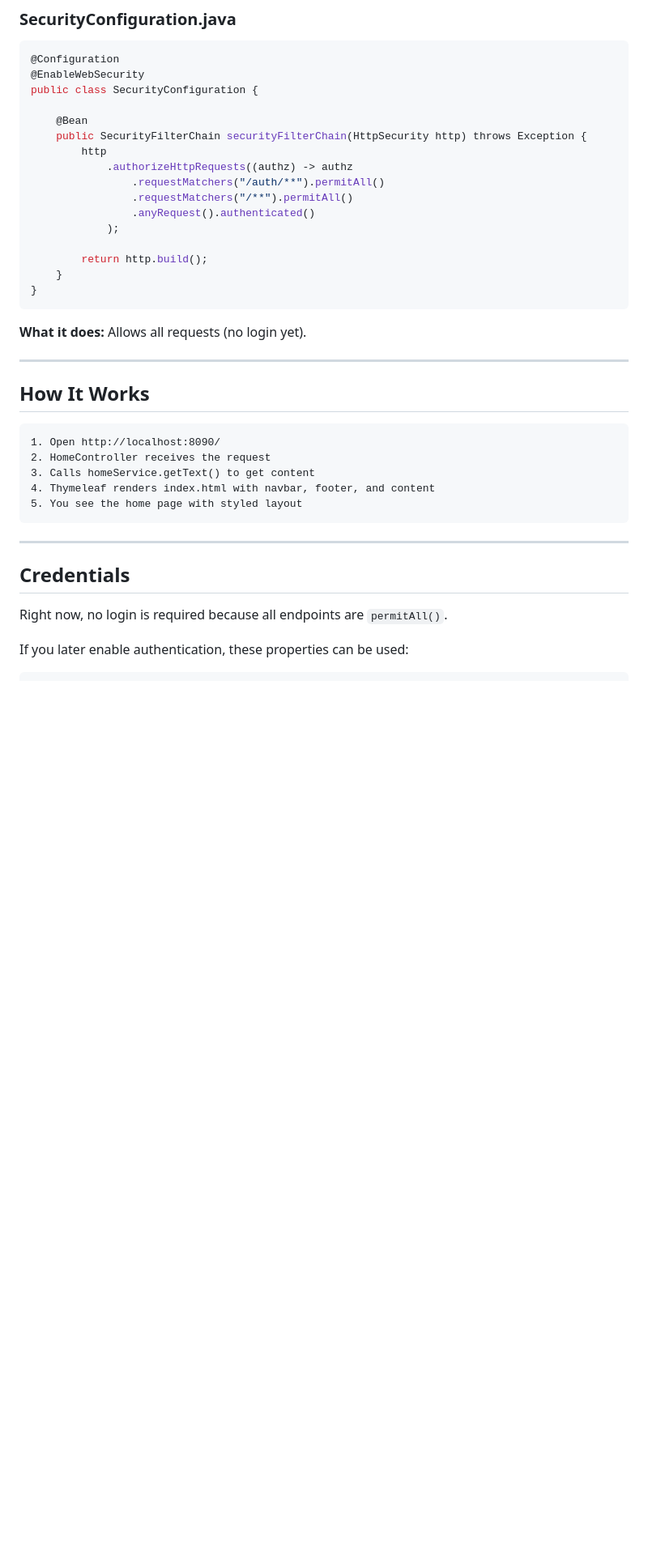
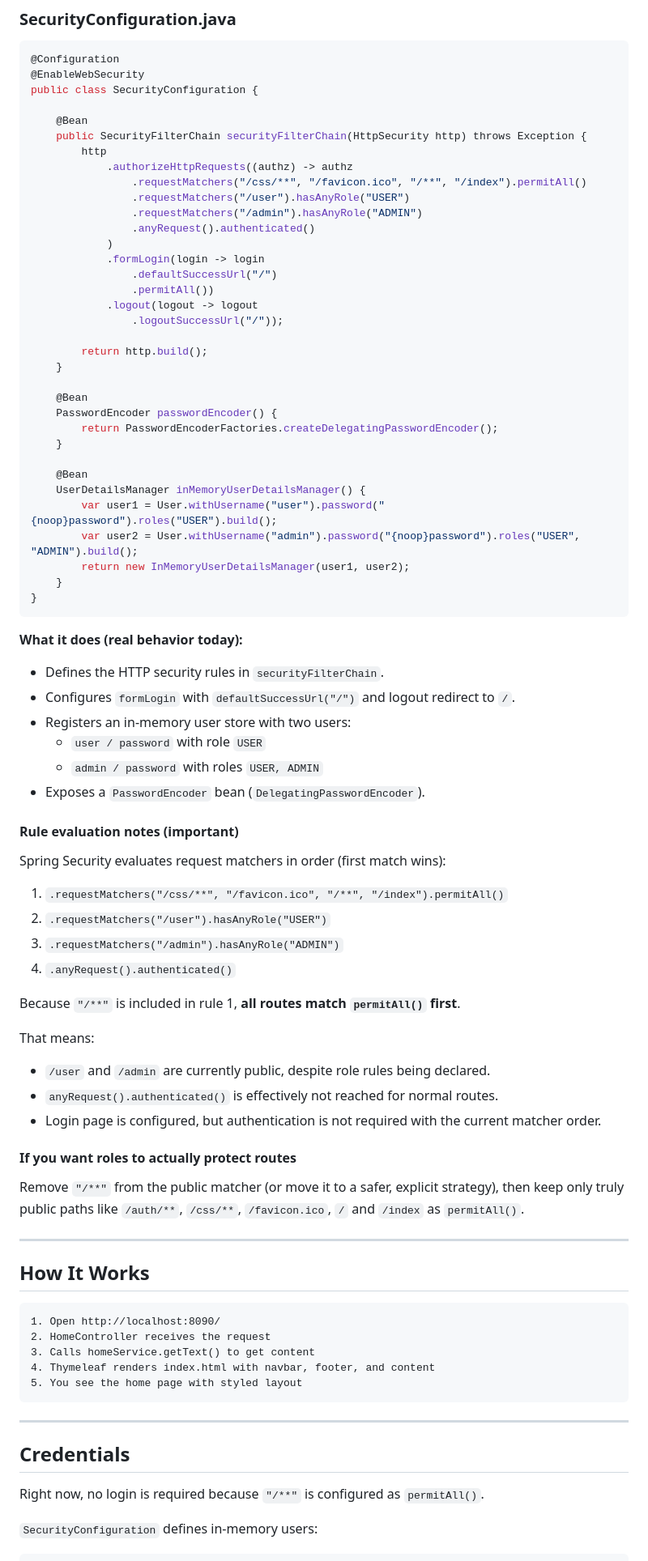
Before and after one commit to devil861109/DIP_SPRING_SECURITY, a Markdown page: README.md, the part around one of its changes. Shown at 81% size. Rendered like a GitHub page; blank space fills up the shorter version.

Commit message:
update a la documentacion de SecurityConfiguration

````diff
--- a/README.md
+++ b/README.md
@@ -171,16 +171,61 @@ public class SecurityConfiguration {
     public SecurityFilterChain securityFilterChain(HttpSecurity http) throws Exception {
         http
             .authorizeHttpRequests((authz) -> authz
-                .requestMatchers("/auth/**").permitAll()
-                .requestMatchers("/**").permitAll()
+                .requestMatchers("/css/**", "/favicon.ico", "/**", "/index").permitAll()
+                .requestMatchers("/user").hasAnyRole("USER")
+                .requestMatchers("/admin").hasAnyRole("ADMIN")
                 .anyRequest().authenticated()
-            );
+            )
+            .formLogin(login -> login
+                .defaultSuccessUrl("/")
+                .permitAll())
+            .logout(logout -> logout
+                .logoutSuccessUrl("/"));
 
         return http.build();
     }
+
+    @Bean
+    PasswordEncoder passwordEncoder() {
+        return PasswordEncoderFactories.createDelegatingPasswordEncoder();
+    }
+
+    @Bean
+    UserDetailsManager inMemoryUserDetailsManager() {
+        var user1 = User.withUsername("user").password("{noop}password").roles("USER").build();
+        var user2 = User.withUsername("admin").password("{noop}password").roles("USER", "ADMIN").build();
+        return new InMemoryUserDetailsManager(user1, user2);
+    }
 }
 ```
-**What it does:** Allows all requests (no login yet).
+**What it does (real behavior today):**
+
+- Defines the HTTP security rules in `securityFilterChain`.
+- Configures `formLogin` with `defaultSuccessUrl("/")` and logout redirect to `/`.
+- Registers an in-memory user store with two users:
+  - `user / password` with role `USER`
+  - `admin / password` with roles `USER, ADMIN`
+- Exposes a `PasswordEncoder` bean (`DelegatingPasswordEncoder`).
+
+#### Rule evaluation notes (important)
+
+Spring Security evaluates request matchers in order (first match wins):
+
+1. `.requestMatchers("/css/**", "/favicon.ico", "/**", "/index").permitAll()`
+2. `.requestMatchers("/user").hasAnyRole("USER")`
+3. `.requestMatchers("/admin").hasAnyRole("ADMIN")`
+4. `.anyRequest().authenticated()`
+
+Because `"/**"` is included in rule 1, **all routes match `permitAll()` first**.
+
+That means:
+- `/user` and `/admin` are currently public, despite role rules being declared.
+- `anyRequest().authenticated()` is effectively not reached for normal routes.
+- Login page is configured, but authentication is not required with the current matcher order.
+
+#### If you want roles to actually protect routes
+
+Remove `"/**"` from the public matcher (or move it to a safer, explicit strategy), then keep only truly public paths like `/auth/**`, `/css/**`, `/favicon.ico`, `/` and `/index` as `permitAll()`.
 
 ---
 
@@ -198,7 +243,8 @@ public class SecurityConfiguration {
 
 ## Credentials
 
-Right now, no login is required because all endpoints are `permitAll()`.
+Right now, no login is required because `"/**"` is configured as `permitAll()`.
 
-If you later enable authentication, these properties can be used:
+`SecurityConfiguration` defines in-memory users:
+
 ```properties
````
Also changed, not shown: other parts of README.md (+6 -2 lines).
